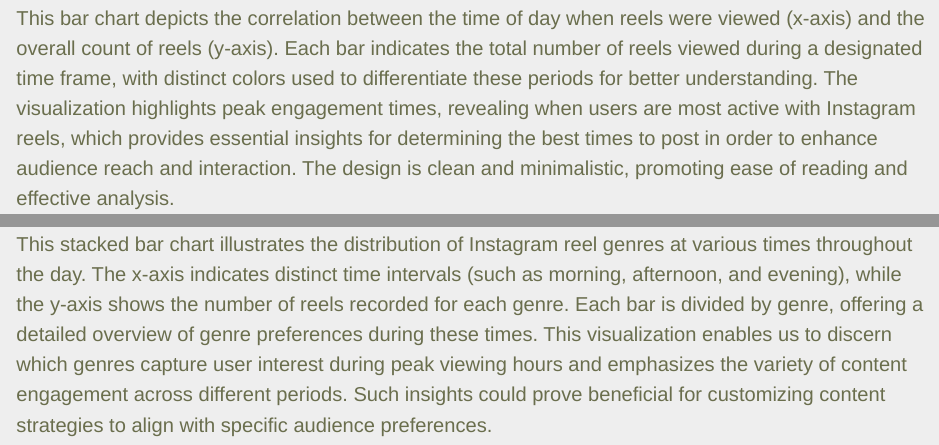
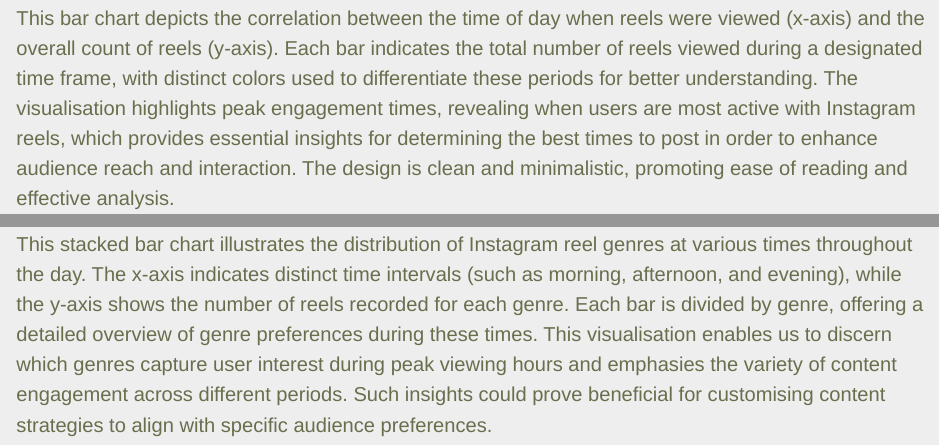
Before and after one commit to jda187/R-language, an R Markdown document (dynamic_report.Rmd): the page in a window 1100 px wide, from 1600 px down, and a second part further down, joined at a grey line. Rendered offline with R 4.5, knitr and Pandoc, with nearby package versions; drawn as R Markdown's standard HTML page in place of the format the file asks for; some code elsewhere in the file could not run offline.

Commit message:
dynamic_report.Rmd

````diff
--- a/dynamic_report.Rmd
+++ b/dynamic_report.Rmd
@@ -141,7 +141,7 @@
 
 ```
 
-This bar chart depicts the correlation between the time of day when reels were viewed (x-axis) and the overall count of reels (y-axis). Each bar indicates the total number of reels viewed during a designated time frame, with distinct colors used to differentiate these periods for better understanding. The visualization highlights peak engagement times, revealing when users are most active with Instagram reels, which provides essential insights for determining the best times to post in order to enhance audience reach and interaction. The design is clean and minimalistic, promoting ease of reading and effective analysis.
+This bar chart depicts the correlation between the time of day when reels were viewed (x-axis) and the overall count of reels (y-axis). Each bar indicates the total number of reels viewed during a designated time frame, with distinct colors used to differentiate these periods for better understanding. The visualisation highlights peak engagement times, revealing when users are most active with Instagram reels, which provides essential insights for determining the best times to post in order to enhance audience reach and interaction. The design is clean and minimalistic, promoting ease of reading and effective analysis.
 
 ## Distribution of Instagram Reel Genres Across Time Periods
 
@@ -169,4 +169,4 @@
 
 ```
 
-This stacked bar chart illustrates the distribution of Instagram reel genres at various times throughout the day. The x-axis indicates distinct time intervals (such as morning, afternoon, and evening), while the y-axis shows the number of reels recorded for each genre. Each bar is divided by genre, offering a detailed overview of genre preferences during these times. This visualization enables us to discern which genres capture user interest during peak viewing hours and emphasizes the variety of content engagement across different periods. Such insights could prove beneficial for customizing content strategies to align with specific audience preferences.
+This stacked bar chart illustrates the distribution of Instagram reel genres at various times throughout the day. The x-axis indicates distinct time intervals (such as morning, afternoon, and evening), while the y-axis shows the number of reels recorded for each genre. Each bar is divided by genre, offering a detailed overview of genre preferences during these times. This visualisation enables us to discern which genres capture user interest during peak viewing hours and emphasies the variety of content engagement across different periods. Such insights could prove beneficial for customising content strategies to align with specific audience preferences.
````
